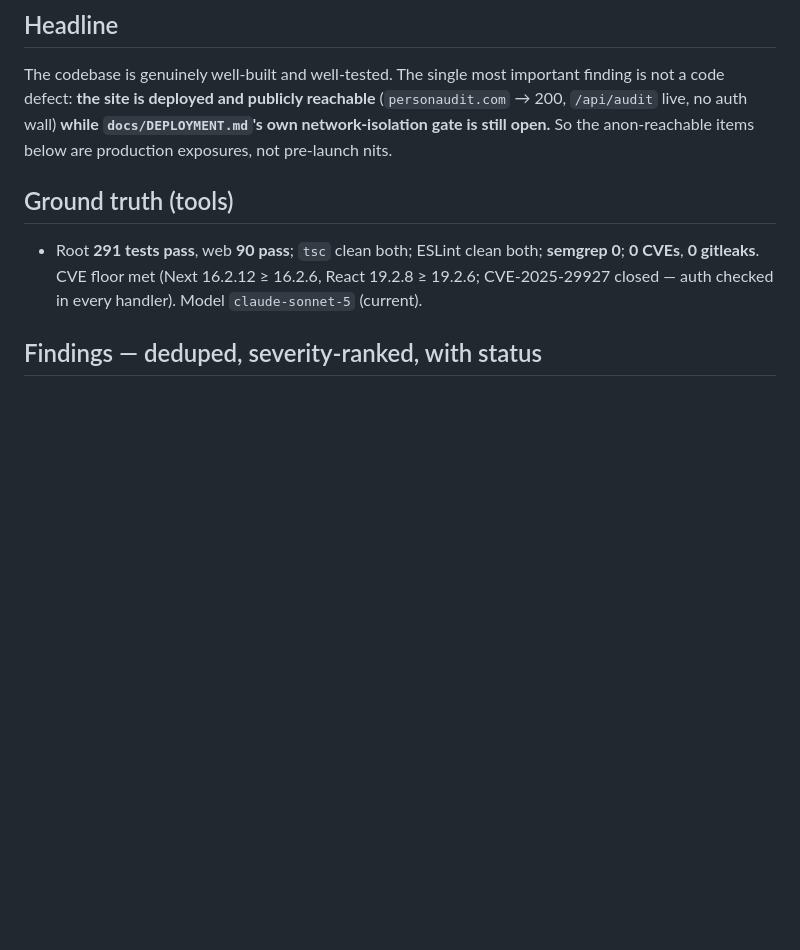
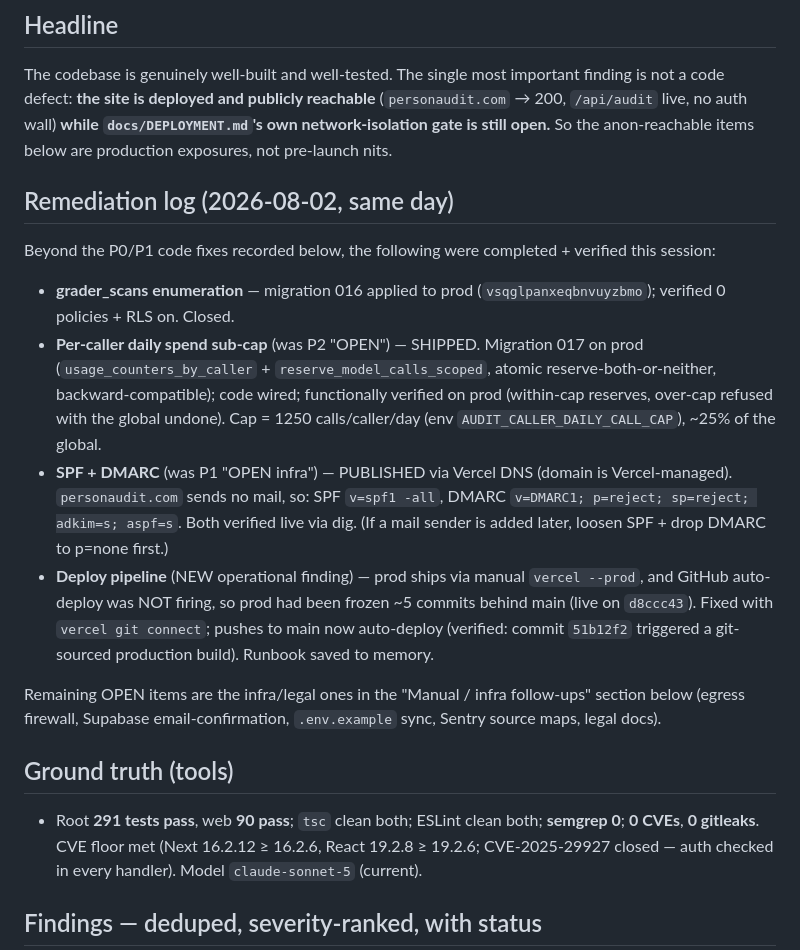
Before and after one commit to forbiddenlink/multipersonas, a Markdown page: docs/audit-2026-08-02.md, the part around the change. Rendered like a GitHub page; blank space fills up the shorter version.

Commit message:
docs(audit): record same-day remediation (sub-cap, SPF/DMARC, deploy pipeline)
Log the items closed after the initial P0/P1 pass: prod migrations 016+017, the
per-caller spend sub-cap, published SPF/DMARC, and the deploy-pipeline fix
(auto-deploy was not firing; reconnected via vercel git connect).

```diff
--- a/docs/audit-2026-08-02.md
+++ b/docs/audit-2026-08-02.md
@@ -11,6 +11,31 @@ The codebase is genuinely well-built and well-tested. The single most important
 not a code defect: **the site is deployed and publicly reachable** (`personaudit.com` → 200,
 `/api/audit` live, no auth wall) **while `docs/DEPLOYMENT.md`'s own network-isolation gate is
 still open.** So the anon-reachable items below are production exposures, not pre-launch nits.
+
+## Remediation log (2026-08-02, same day)
+
+Beyond the P0/P1 code fixes recorded below, the following were completed + verified this
+session:
+
+- **grader_scans enumeration** — migration 016 applied to prod (`vsqglpanxeqbnvuyzbmo`);
+  verified 0 policies + RLS on. Closed.
+- **Per-caller daily spend sub-cap** (was P2 "OPEN") — SHIPPED. Migration 017 on prod
+  (`usage_counters_by_caller` + `reserve_model_calls_scoped`, atomic reserve-both-or-neither,
+  backward-compatible); code wired; functionally verified on prod (within-cap reserves,
+  over-cap refused with the global undone). Cap = 1250 calls/caller/day (env
+  `AUDIT_CALLER_DAILY_CALL_CAP`), ~25% of the global.
+- **SPF + DMARC** (was P1 "OPEN infra") — PUBLISHED via Vercel DNS (domain is Vercel-managed).
+  `personaudit.com` sends no mail, so: SPF `v=spf1 -all`, DMARC `v=DMARC1; p=reject; sp=reject;
+  adkim=s; aspf=s`. Both verified live via dig. (If a mail sender is added later, loosen SPF +
+  drop DMARC to p=none first.)
+- **Deploy pipeline** (NEW operational finding) — prod ships via manual `vercel --prod`, and
+  GitHub auto-deploy was NOT firing, so prod had been frozen ~5 commits behind main (live on
+  `d8ccc43`). Fixed with `vercel git connect`; pushes to main now auto-deploy (verified: commit
+  `51b12f2` triggered a git-sourced production build). Runbook saved to memory.
+
+Remaining OPEN items are the infra/legal ones in the "Manual / infra follow-ups" section
+below (egress firewall, Supabase email-confirmation, `.env.example` sync, Sentry source maps,
+legal docs).
 
 ## Ground truth (tools)
 
```
